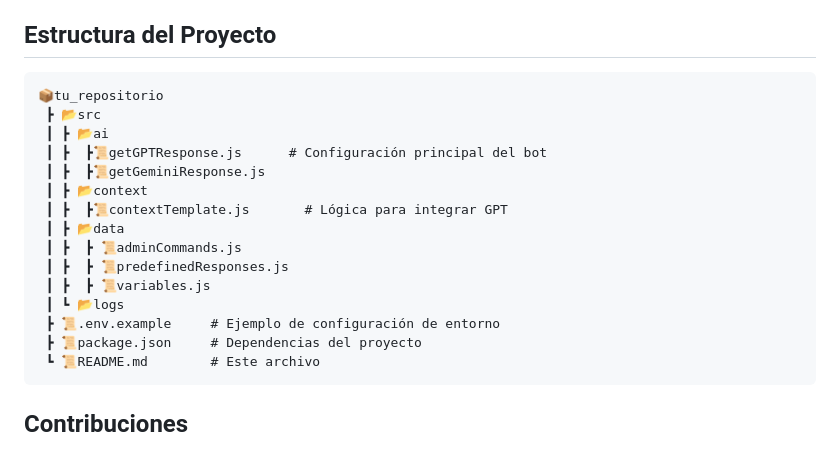
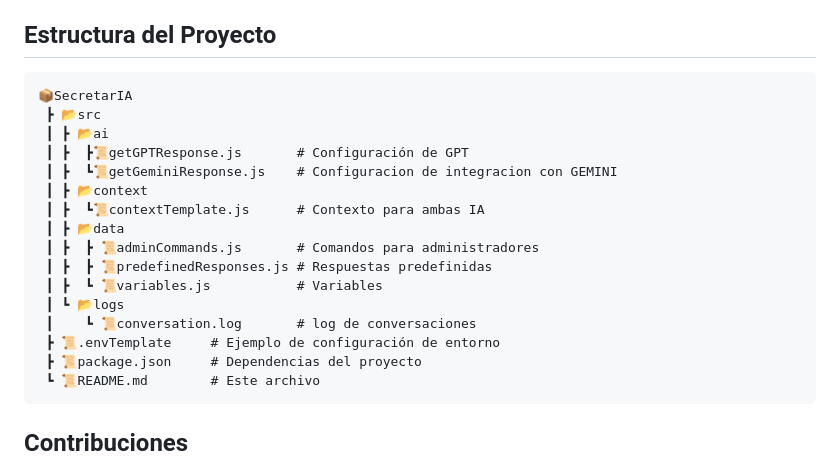
Before and after one commit to GeronimoSerial/SecretarIA, a Markdown page: README.md, the part around the change. Rendered like a GitHub page.

````diff
--- a/README.md
+++ b/README.md
@@ -67,19 +67,20 @@ Ambas IA comparten características como el manejo de contexto para la comunicac
 ## Estructura del Proyecto
 
 ```plaintext
-📦tu_repositorio
+📦SecretarIA
  ┣ 📂src
  ┃ ┣ 📂ai
- ┃ ┣  ┣📜getGPTResponse.js      # Configuración principal del bot
- ┃ ┣  ┣📜getGeminiResponse.js
+ ┃ ┣  ┣📜getGPTResponse.js       # Configuración de GPT
+ ┃ ┣  ┗📜getGeminiResponse.js    # Configuracion de integracion con GEMINI
  ┃ ┣ 📂context
- ┃ ┣  ┣📜contextTemplate.js       # Lógica para integrar GPT
+ ┃ ┣  ┗📜contextTemplate.js      # Contexto para ambas IA
  ┃ ┣ 📂data
- ┃ ┣  ┣ 📜adminCommands.js
- ┃ ┣  ┣ 📜predefinedResponses.js
- ┃ ┣  ┣ 📜variables.js
+ ┃ ┣  ┣ 📜adminCommands.js       # Comandos para administradores
+ ┃ ┣  ┣ 📜predefinedResponses.js # Respuestas predefinidas
+ ┃ ┣  ┗ 📜variables.js           # Variables
  ┃ ┗ 📂logs
- ┣ 📜.env.example     # Ejemplo de configuración de entorno
+ ┃    ┗ 📜conversation.log       # log de conversaciones
+ ┣ 📜.envTemplate     # Ejemplo de configuración de entorno
  ┣ 📜package.json     # Dependencias del proyecto
  ┗ 📜README.md        # Este archivo
 ```
````
